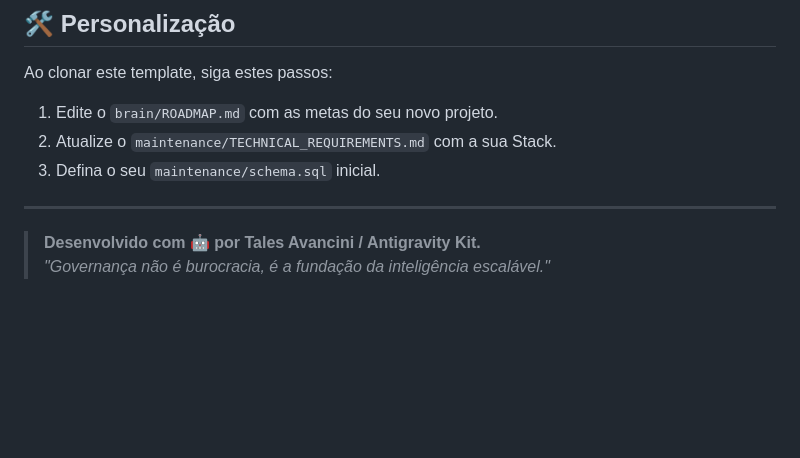
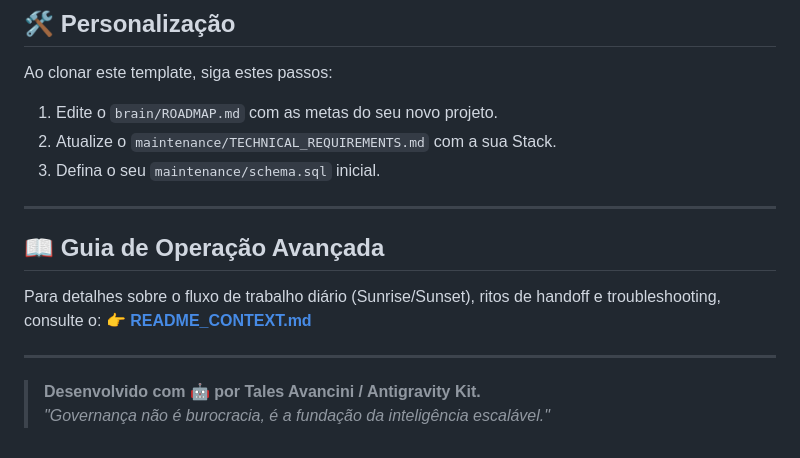
Before and after one commit to TalesAvancini/template-ai-context-governance, a Markdown page: README.md, the part around the change. Drawn GitHub-style; blank space fills up the shorter version.

Commit message:
docs: separate project overview from advanced context operations (README_CONTEXT.md)

```diff
--- a/README.md
+++ b/README.md
@@ -74,5 +74,11 @@ Ao clonar este template, siga estes passos:
 
 ---
 
+## 📖 Guia de Operação Avançada
+Para detalhes sobre o fluxo de trabalho diário (Sunrise/Sunset), ritos de handoff e troubleshooting, consulte o:
+👉 **[README_CONTEXT.md](./README_CONTEXT.md)**
+
+---
+
 > **Desenvolvido com 🤖 por Tales Avancini / Antigravity Kit.**
 > *"Governança não é burocracia, é a fundação da inteligência escalável."*
```
Also changed, not shown: README_CONTEXT.md (added, +114 -0 lines).
